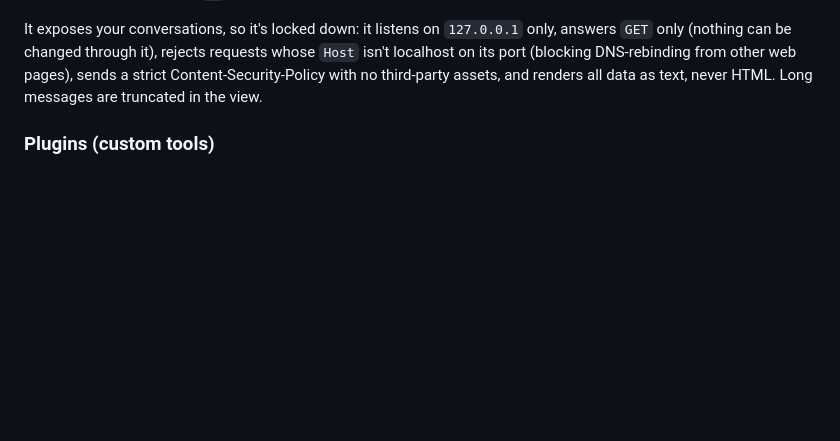
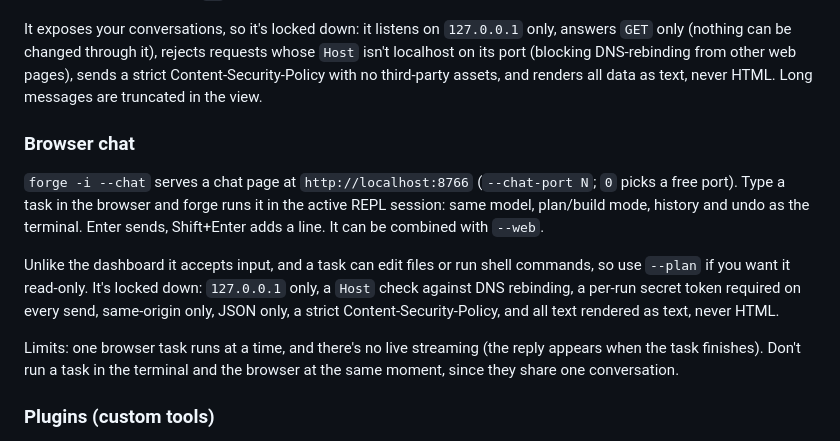
Before and after one commit to elite-coder-2026/forge, a Markdown page: README.md, the part around the change. Rendered like a GitHub page; blank space fills up the shorter version.

Commit message:
Document the browser chat page
Co-Authored-By: Claude Sonnet 5 <noreply@anthropic.com>

```diff
--- a/README.md
+++ b/README.md
@@ -208,6 +208,24 @@ DNS-rebinding from other web pages), sends a strict
 Content-Security-Policy with no third-party assets, and renders all data as
 text, never HTML. Long messages are truncated in the view.
 
+### Browser chat
+
+`forge -i --chat` serves a chat page at `http://localhost:8766`
+(`--chat-port N`; `0` picks a free port). Type a task in the browser and
+forge runs it in the active REPL session: same model, plan/build mode,
+history and undo as the terminal. Enter sends, Shift+Enter adds a line.
+It can be combined with `--web`.
+
+Unlike the dashboard it accepts input, and a task can edit files or run
+shell commands, so use `--plan` if you want it read-only. It's locked down:
+`127.0.0.1` only, a `Host` check against DNS rebinding, a per-run secret
+token required on every send, same-origin only, JSON only, a strict
+Content-Security-Policy, and all text rendered as text, never HTML.
+
+Limits: one browser task runs at a time, and there's no live streaming (the
+reply appears when the task finishes). Don't run a task in the terminal and
+the browser at the same moment, since they share one conversation.
+
 ### Plugins (custom tools)
 
 Add your own tools without editing forge. Put a `.py` file in
```
